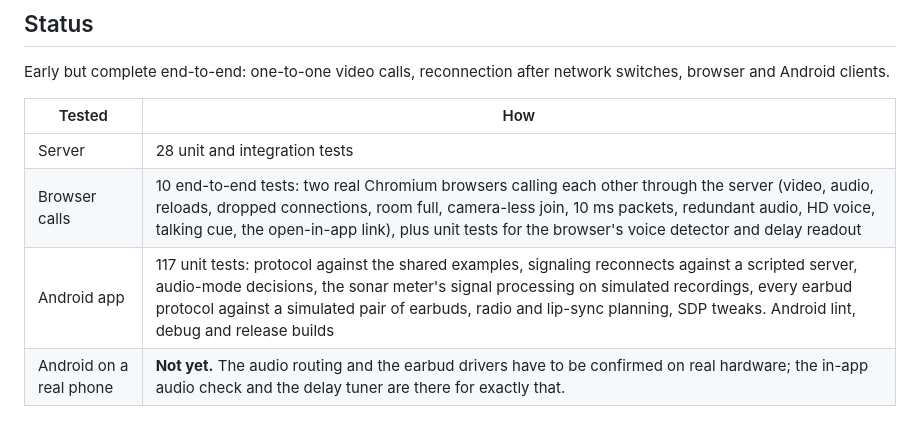
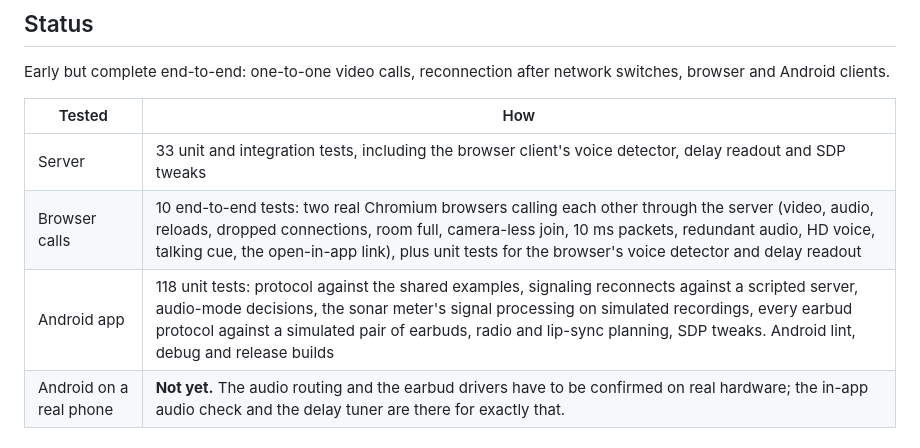
Before and after one commit to Nomskis/Bluetooth, a Markdown page: README.md, the part around the change. Drawn GitHub-style.

Commit message:
README: current test counts
Co-Authored-By: Claude Opus 5.5 <noreply@anthropic.com>
Claude-Session: https://claude.ai/code/session_01KuUL6VUCV3U4AtKAjM7Tj3

```diff
--- a/README.md
+++ b/README.md
@@ -158,9 +158,9 @@ network switches, browser and Android clients.
 
 | Tested | How |
 | --- | --- |
-| Server | 28 unit and integration tests |
+| Server | 33 unit and integration tests, including the browser client's voice detector, delay readout and SDP tweaks |
 | Browser calls | 10 end-to-end tests: two real Chromium browsers calling each other through the server (video, audio, reloads, dropped connections, room full, camera-less join, 10 ms packets, redundant audio, HD voice, talking cue, the open-in-app link), plus unit tests for the browser's voice detector and delay readout |
-| Android app | 117 unit tests: protocol against the shared examples, signaling reconnects against a scripted server, audio-mode decisions, the sonar meter's signal processing on simulated recordings, every earbud protocol against a simulated pair of earbuds, radio and lip-sync planning, SDP tweaks. Android lint, debug and release builds |
+| Android app | 118 unit tests: protocol against the shared examples, signaling reconnects against a scripted server, audio-mode decisions, the sonar meter's signal processing on simulated recordings, every earbud protocol against a simulated pair of earbuds, radio and lip-sync planning, SDP tweaks. Android lint, debug and release builds |
 | Android on a real phone | **Not yet.** The audio routing and the earbud drivers have to be confirmed on real hardware; the in-app audio check and the delay tuner are there for exactly that. |
 
 ## Trade-offs to know about
```
